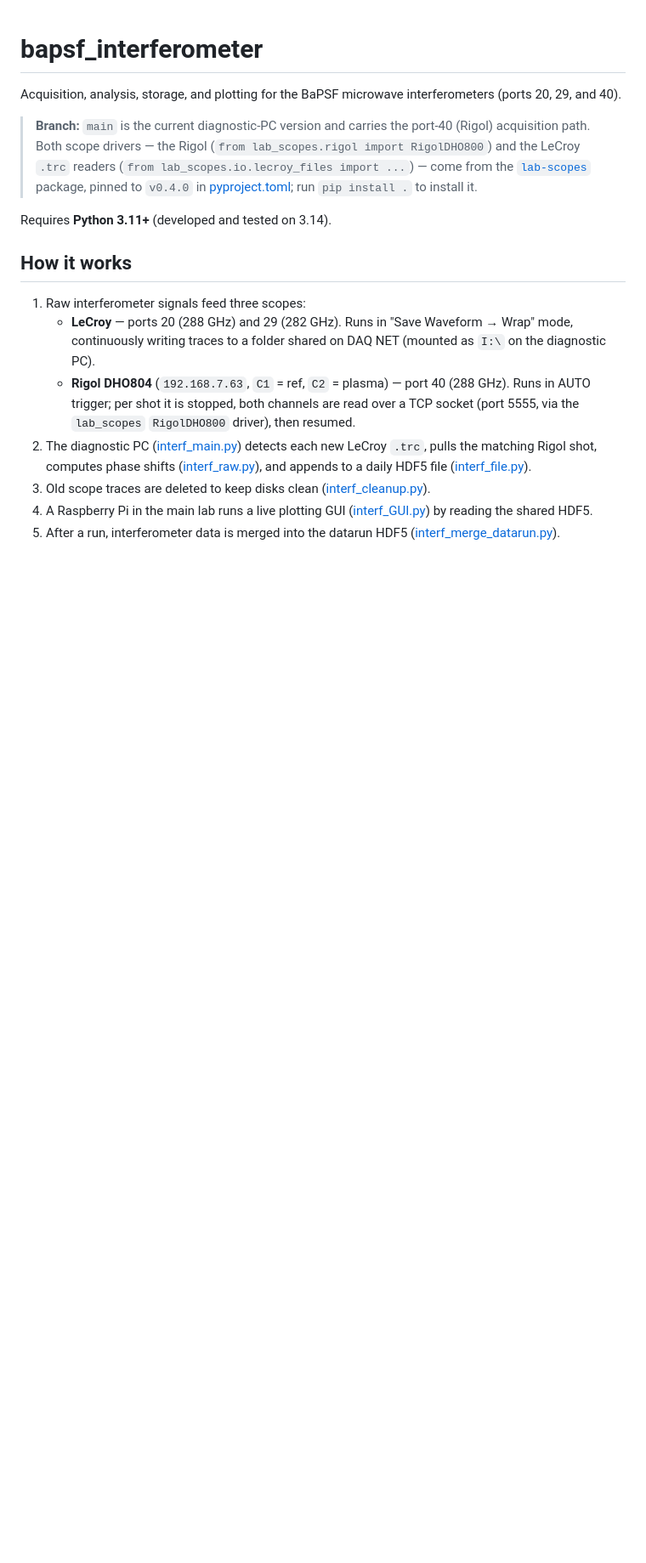
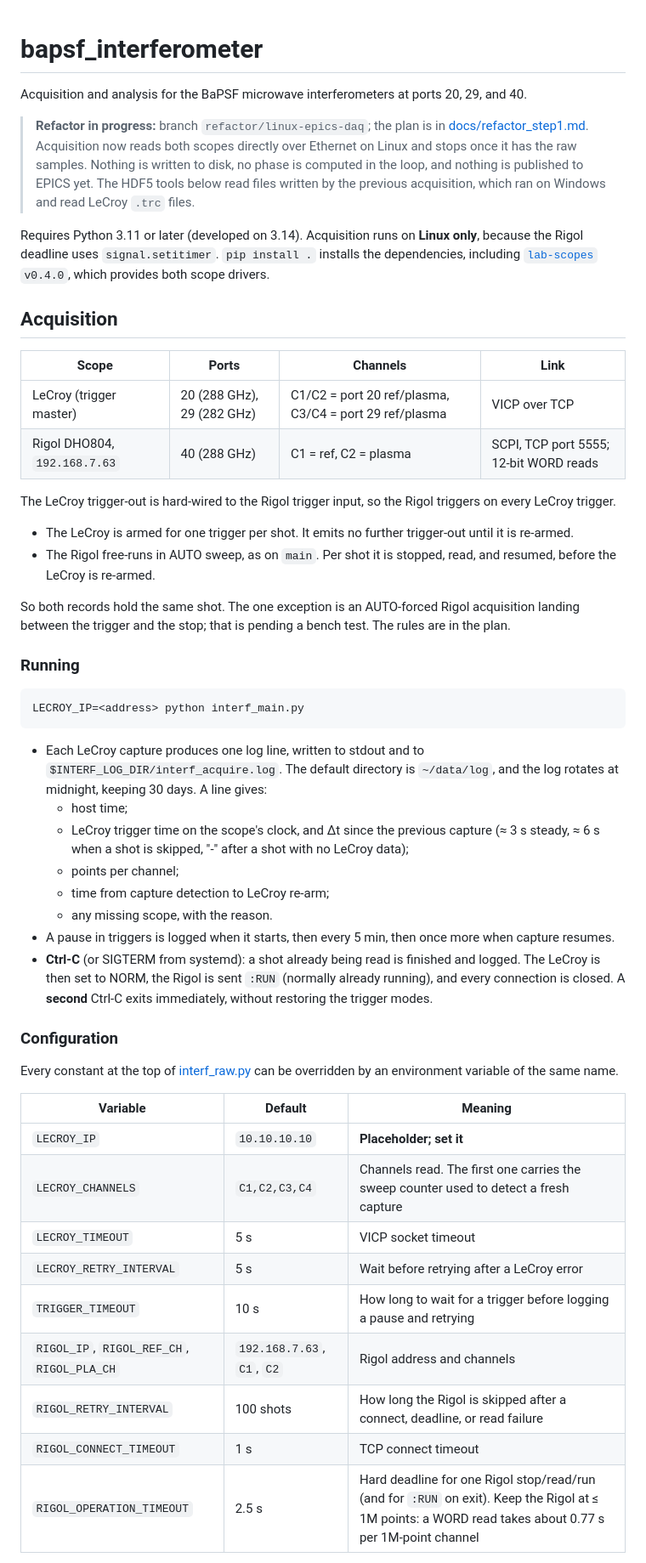
Before and after one commit to BaPSF/bapsf_interferometer, a Markdown page: README.md, the part around one of its changes. Shown at 85% size. Drawn GitHub-style; blank space fills up the shorter version.

````diff
--- a/README.md
+++ b/README.md
@@ -1,17 +1,53 @@
 # bapsf_interferometer
 
-Acquisition, analysis, storage, and plotting for the BaPSF microwave interferometers (ports 20, 29, and 40).
+Acquisition and analysis for the BaPSF microwave interferometers at ports 20, 29, and 40.
 
-> **Branch:** `main` is the current diagnostic-PC version and carries the port-40 (Rigol) acquisition path. Both scope drivers — the Rigol (`from lab_scopes.rigol import RigolDHO800`) and the LeCroy `.trc` readers (`from lab_scopes.io.lecroy_files import ...`) — come from the [`lab-scopes`](https://github.com/hjia94/lab_scopes) package, pinned to `v0.4.0` in [pyproject.toml](pyproject.toml); run `pip install .` to install it.
+> **Refactor in progress:** branch `refactor/linux-epics-daq`; the plan is in [docs/refactor_step1.md](docs/refactor_step1.md).
+> Acquisition now reads both scopes directly over Ethernet on Linux and stops once it has the raw samples. Nothing is written to disk, no phase is computed in the loop, and nothing is published to EPICS yet. The HDF5 tools below read files written by the previous acquisition, which ran on Windows and read LeCroy `.trc` files.
 
-Requires **Python 3.11+** (developed and tested on 3.14).
+Requires Python 3.11 or later (developed on 3.14). Acquisition runs on **Linux only**, because the Rigol deadline uses `signal.setitimer`. `pip install .` installs the dependencies, including [`lab-scopes`](https://github.com/hjia94/lab_scopes) `v0.4.0`, which provides both scope drivers.
 
-## How it works
+## Acquisition
 
-1. Raw interferometer signals feed three scopes:
-   - **LeCroy** — ports 20 (288 GHz) and 29 (282 GHz). Runs in "Save Waveform → Wrap" mode, continuously writing traces to a folder shared on DAQ NET (mounted as `I:\` on the diagnostic PC).
-   - **Rigol DHO804** (`192.168.7.63`, `C1` = ref, `C2` = plasma) — port 40 (288 GHz). Runs in AUTO trigger; per shot it is stopped, both channels are read over a TCP socket (port 5555, via the `lab_scopes` `RigolDHO800` driver), then resumed.
-2. The diagnostic PC ([interf_main.py](interf_main.py)) detects each new LeCroy `.trc`, pulls the matching Rigol shot, computes phase shifts ([interf_raw.py](interf_raw.py)), and appends to a daily HDF5 file ([interf_file.py](interf_file.py)).
-3. Old scope traces are deleted to keep disks clean ([interf_cleanup.py](interf_cleanup.py)).
-4. A Raspberry Pi in the main lab runs a live plotting GUI ([interf_GUI.py](interf_GUI.py)) by reading the shared HDF5.
-5. After a run, interferometer data is merged into the datarun HDF5 ([interf_merge_datarun.py](interf_merge_datarun.py)).
+| Scope | Ports | Channels | Link |
+|---|---|---|---|
+| LeCroy (trigger master) | 20 (288 GHz), 29 (282 GHz) | C1/C2 = port 20 ref/plasma, C3/C4 = port 29 ref/plasma | VICP over TCP |
+| Rigol DHO804, `192.168.7.63` | 40 (288 GHz) | C1 = ref, C2 = plasma | SCPI, TCP port 5555; 12-bit WORD reads |
+
+The LeCroy trigger-out is hard-wired to the Rigol trigger input, so the Rigol triggers on every LeCroy trigger.
+- The LeCroy is armed for one trigger per shot. It emits no further trigger-out until it is re-armed.
+- The Rigol free-runs in AUTO sweep, as on `main`. Per shot it is stopped, read, and resumed, before the LeCroy is re-armed.
+
+So both records hold the same shot. The one exception is an AUTO-forced Rigol acquisition landing between the trigger and the stop; that is pending a bench test. The rules are in the plan.
+
+### Running
+
+```bash
+LECROY_IP=<address> python interf_main.py
+```
+
+- Each LeCroy capture produces one log line, written to stdout and to `$INTERF_LOG_DIR/interf_acquire.log`. The default directory is `~/data/log`, and the log rotates at midnight, keeping 30 days. A line gives:
+  - host time;
+  - LeCroy trigger time on the scope's clock, and Δt since the previous capture (≈ 3 s steady, ≈ 6 s when a shot is skipped, "-" after a shot with no LeCroy data);
+  - points per channel;
+  - time from capture detection to LeCroy re-arm;
+  - any missing scope, with the reason.
+- A pause in triggers is logged when it starts, then every 5 min, then once more when capture resumes.
+- **Ctrl-C** (or SIGTERM from systemd): a shot already being read is finished and logged. The LeCroy is then set to NORM, the Rigol is sent `:RUN` (normally already running), and every connection is closed. A **second** Ctrl-C exits immediately, without restoring the trigger modes.
+
+### Configuration
+
+Every constant at the top of [interf_raw.py](interf_raw.py) can be overridden by an environment variable of the same name.
+
+| Variable | Default | Meaning |
+|---|---|---|
+| `LECROY_IP` | `10.10.10.10` | **Placeholder; set it** |
+| `LECROY_CHANNELS` | `C1,C2,C3,C4` | Channels read. The first one carries the sweep counter used to detect a fresh capture |
+| `LECROY_TIMEOUT` | 5 s | VICP socket timeout |
+| `LECROY_RETRY_INTERVAL` | 5 s | Wait before retrying after a LeCroy error |
+| `TRIGGER_TIMEOUT` | 10 s | How long to wait for a trigger before logging a pause and retrying |
+| `RIGOL_IP`, `RIGOL_REF_CH`, `RIGOL_PLA_CH` | `192.168.7.63`, `C1`, `C2` | Rigol address and channels |
+| `RIGOL_RETRY_INTERVAL` | 100 shots | How long the Rigol is skipped after a connect, deadline, or read failure |
+| `RIGOL_CONNECT_TIMEOUT` | 1 s | TCP connect timeout |
+| `RIGOL_OPERATION_TIMEOUT` | 2.5 s | Hard deadline for one Rigol stop/read/run (and for `:RUN` on exit). Keep the Rigol at ≤ 1M points: a WORD read takes about 0.77 s per 1M-point channel |
+
````
Also changed, not shown: other parts of README.md (+38 -101 lines).
